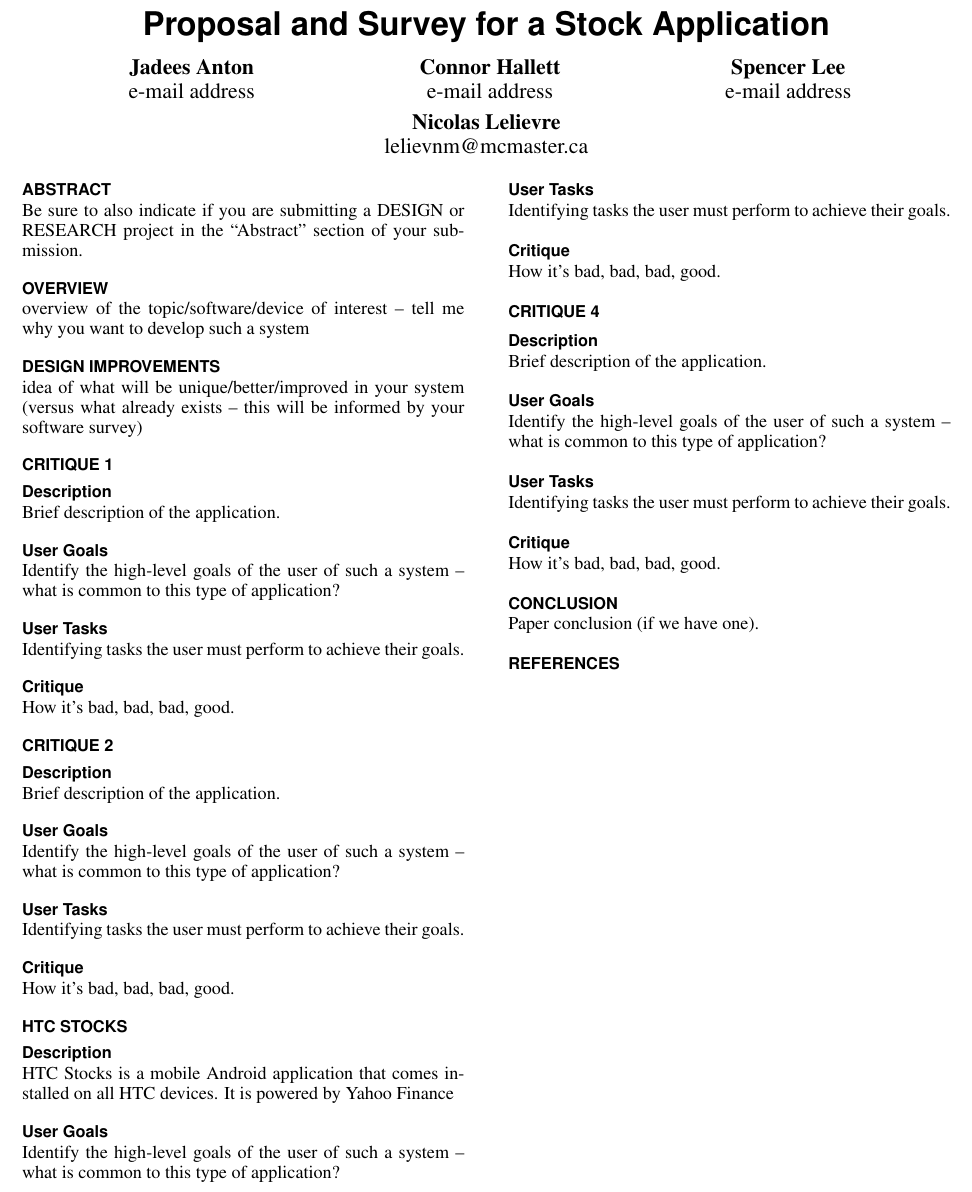
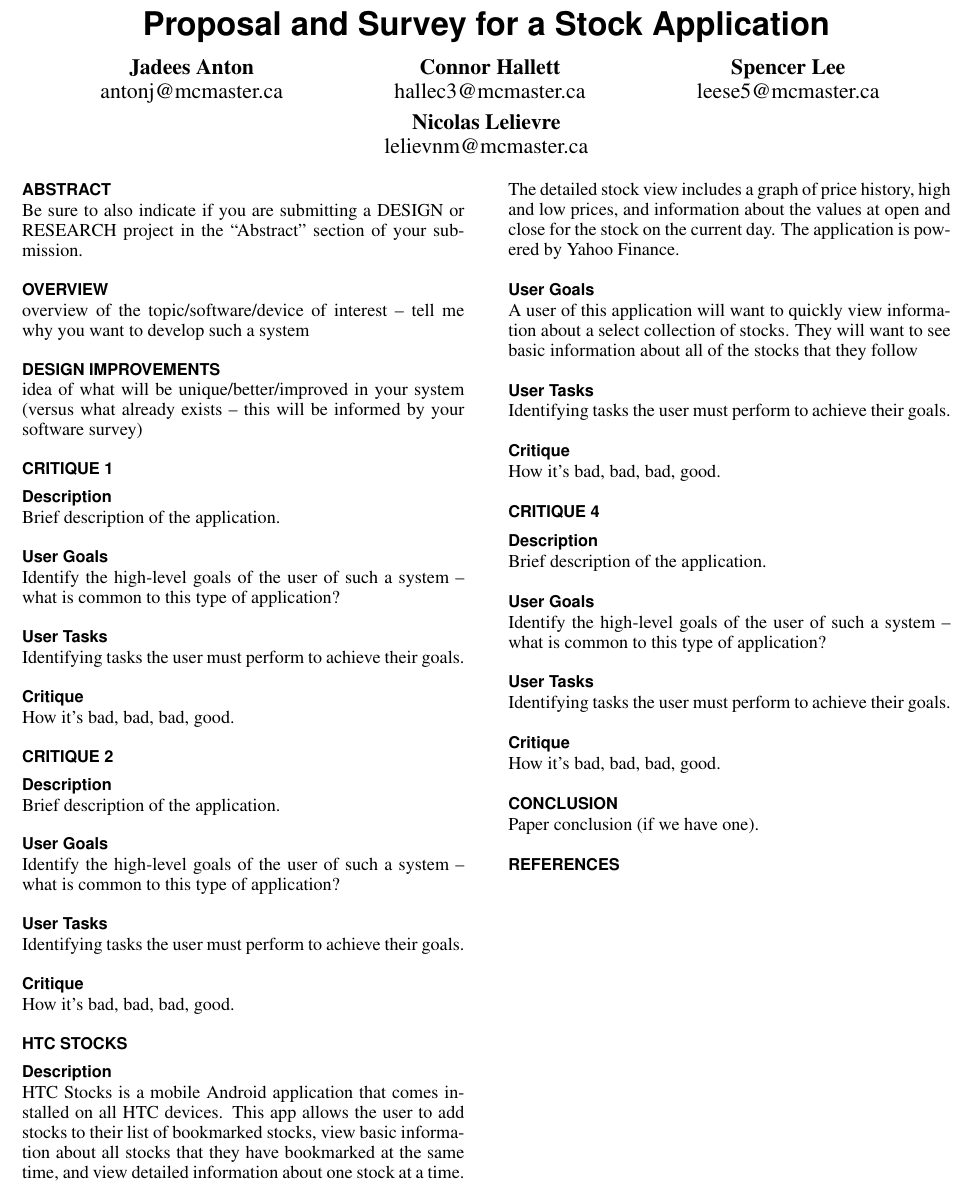
Before and after one commit to challett/meteor-stocks, a LaTeX document (survey/StockApp.tex): part of the page, cut so that both start at the same text. Compiled offline with pdfLaTeX.

Commit message:
latex update

```diff
--- a/survey/StockApp.tex
+++ b/survey/StockApp.tex
@@ -69,11 +69,11 @@ breaklinks=true,
 \numberofauthors{4}
 \author{
 	\alignauthor Jadees Anton\\
-		\email{e-mail address}\\
+		\email{antonj@mcmaster.ca}\\
 	\alignauthor Connor Hallett\\
-		\email{e-mail address}\\
+		\email{hallec3@mcmaster.ca}\\
 	\alignauthor Spencer Lee\\
-		\email{e-mail address}\\
+		\email{leese5@mcmaster.ca}\\
 	\alignauthor Nicolas Lelievre\\
 		\email{lelievnm@mcmaster.ca}
 }
@@ -129,11 +129,16 @@ How it's bad, bad, bad, good.
 
 \section{HTC Stocks}
 \subsection{Description}
-HTC Stocks is a mobile Android application that comes installed on all HTC devices.  It is powered by Yahoo Finance
+HTC Stocks is a mobile Android application that comes installed on all HTC devices.
+This app allows the user to add stocks to their list of bookmarked stocks, view basic information
+about all stocks that they have bookmarked at the same time, and view detailed information about
+one stock at a time.  The detailed stock view includes a graph of price history, high and low prices,
+and information about the values at open and close for the stock on the current day.  The application
+is powered by Yahoo Finance.
 
 \subsection{User Goals}
-Identify the high-level goals of the user of such a system – what is common to this type of
-application?
+A user of this application will want to quickly view information about a select collection of stocks.
+They will want to see basic information about all of the stocks that they follow
 
 \subsection{User Tasks}
 Identifying tasks the user must perform to achieve their goals.
```
Also changed, not shown: survey/StockApp.pdf.
